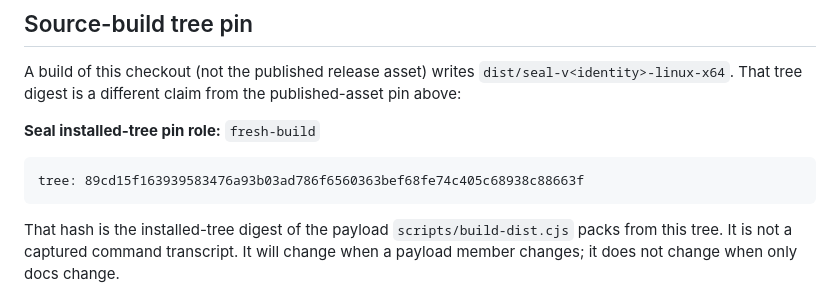
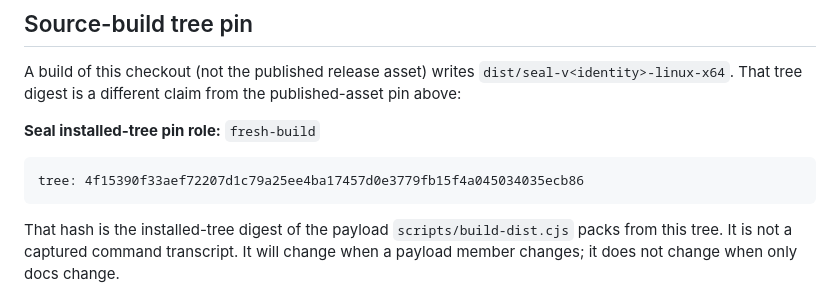
Before and after one commit to velvetmonkey/seal, a Markdown page: docs/start/install.md, the part around the change. Drawn GitHub-style.

Commit message:
Regenerate fresh-build installed-tree pin after identity fix

````diff
--- a/docs/start/install.md
+++ b/docs/start/install.md
@@ -85,7 +85,7 @@ from the published-asset pin above:
 
 **Seal installed-tree pin role:** `fresh-build`
 ```text
-tree: 89cd15f163939583476a93b03ad786f6560363bef68fe74c405c68938c88663f
+tree: 4f15390f33aef72207d1c79a25ee4ba17457d0e3779fb15f4a045034035ecb86
 ```
 
 That hash is the installed-tree digest of the payload `scripts/build-dist.cjs`
````
